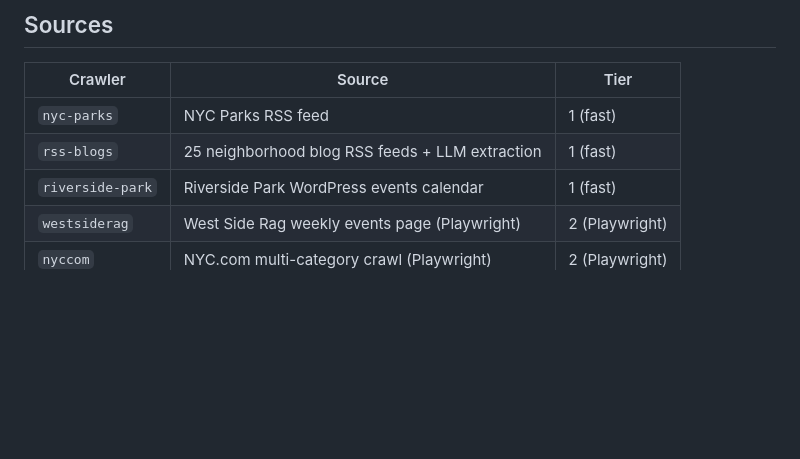
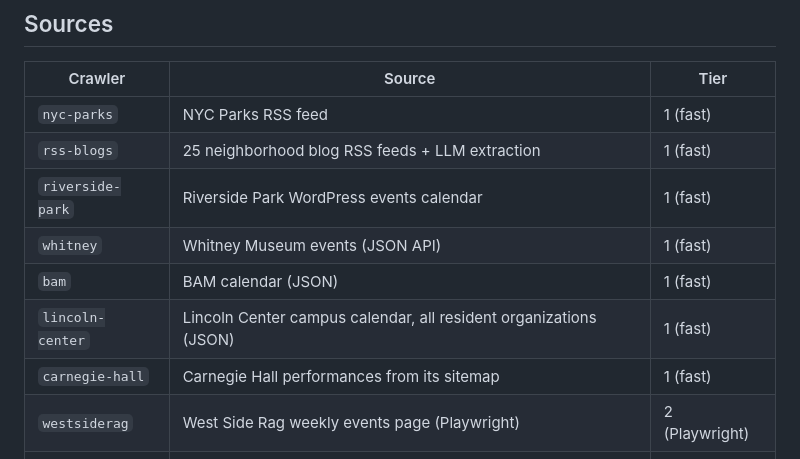
Before and after one commit to MikeGlotzkowski/nyc-events-crawler, a Markdown page: README.md, the part around the change. Drawn GitHub-style; blank space fills up the shorter version.

```diff
--- a/README.md
+++ b/README.md
@@ -11,6 +11,10 @@ calendars, and Playwright scrapes, optionally enriches them with an LLM, and ups
 | `nyc-parks` | NYC Parks RSS feed | 1 (fast) |
 | `rss-blogs` | 25 neighborhood blog RSS feeds + LLM extraction | 1 (fast) |
 | `riverside-park` | Riverside Park WordPress events calendar | 1 (fast) |
+| `whitney` | Whitney Museum events (JSON API) | 1 (fast) |
+| `bam` | BAM calendar (JSON) | 1 (fast) |
+| `lincoln-center` | Lincoln Center campus calendar, all resident organizations (JSON) | 1 (fast) |
+| `carnegie-hall` | Carnegie Hall performances from its sitemap | 1 (fast) |
 | `westsiderag` | West Side Rag weekly events page (Playwright) | 2 (Playwright) |
 | `nyccom` | NYC.com multi-category crawl (Playwright) | 2 (Playwright) |
 
```
Also changed, not shown: CLAUDE.md (+5 -2 lines).
